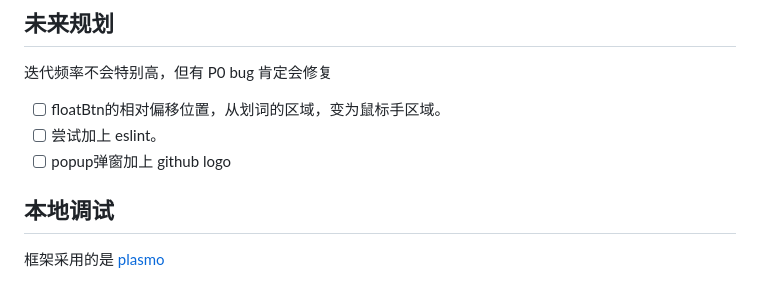
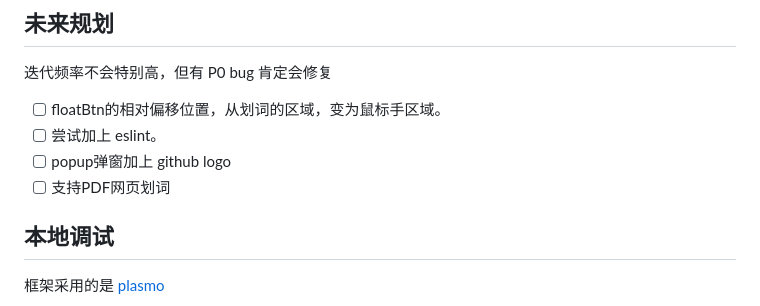
Before and after one commit to Lu-HuaiLiang/english-easy-learn, a Markdown page: README.md, the part around the change. Drawn GitHub-style.

```diff
--- a/README.md
+++ b/README.md
@@ -35,6 +35,7 @@
 - [ ] floatBtn的相对偏移位置，从划词的区域，变为鼠标手区域。
 - [ ] 尝试加上 eslint。
 - [ ] popup弹窗加上 github logo
+- [ ] 支持PDF网页划词
 
 ## 本地调试
 框架采用的是 [plasmo](https://github.com/PlasmoHQ/plasmo)
```
